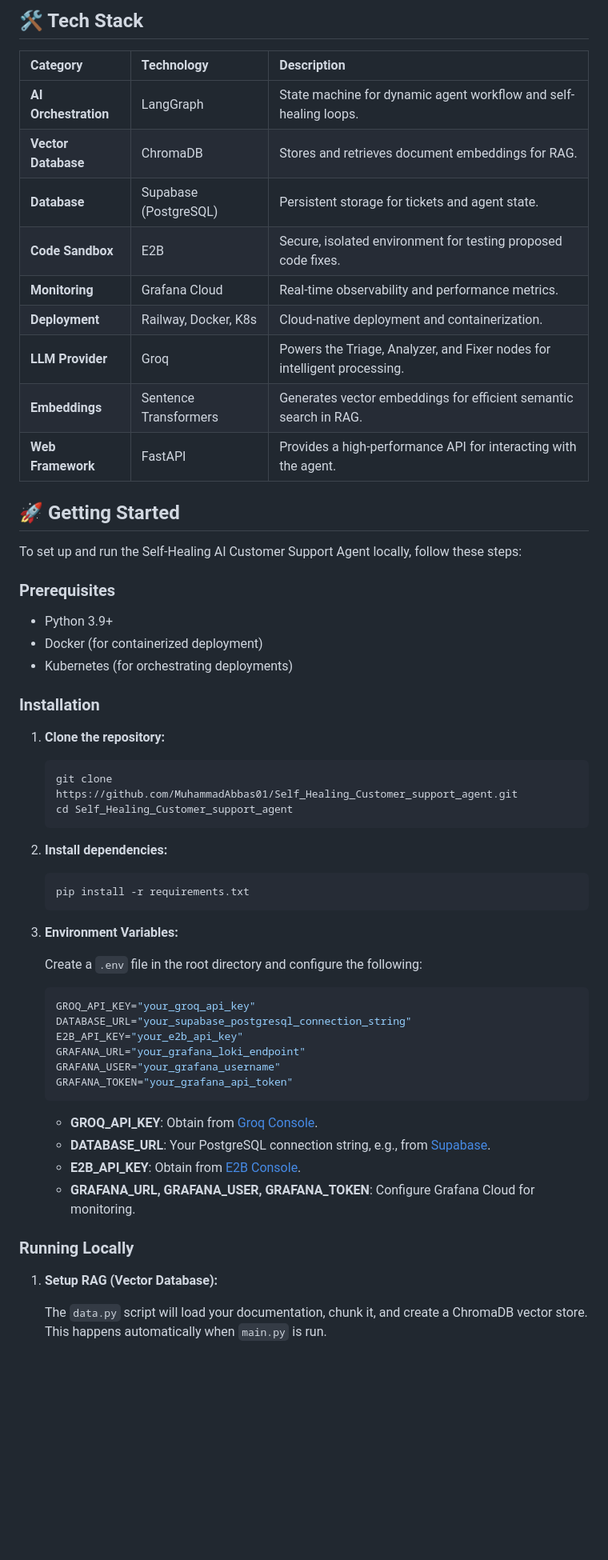
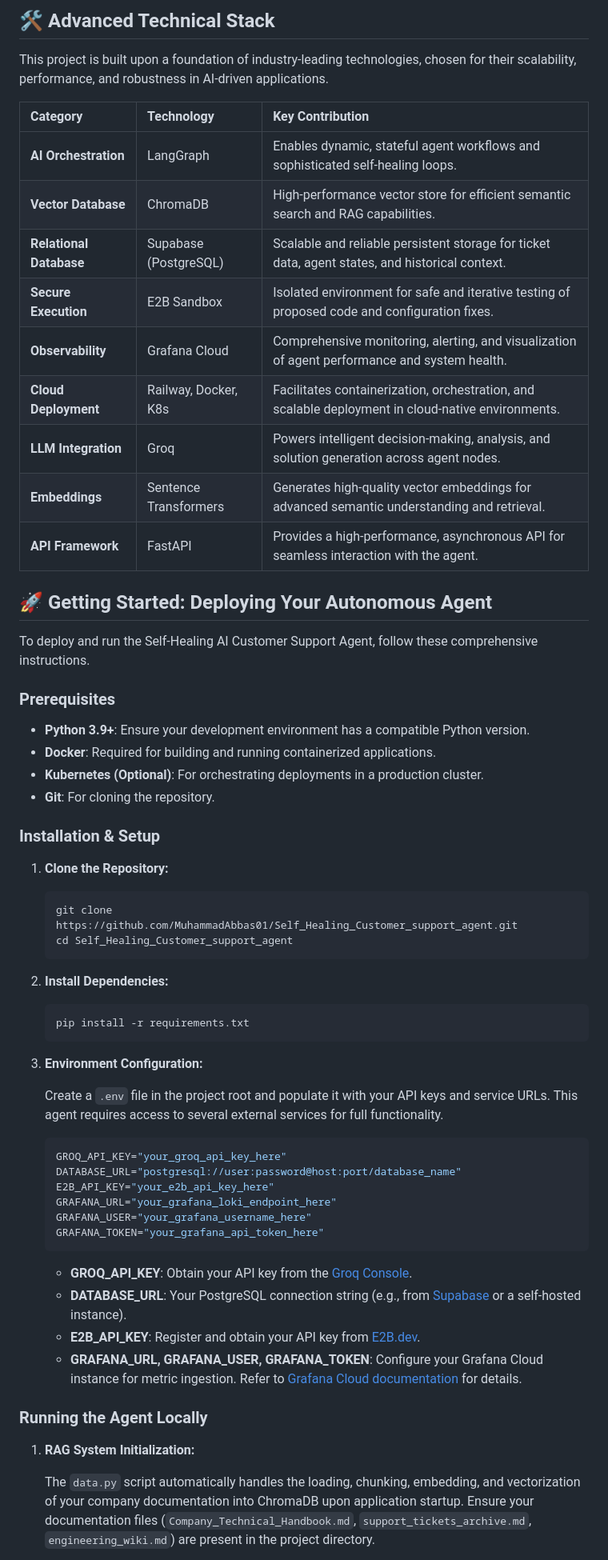
Before and after one commit to MuhammadAbbas01/Self_Healing_Customer_support_agent, a Markdown page: README.md, the part around one of its changes. Shown at 80% size. Rendered like a GitHub page; blank space fills up the shorter version.

Commit message:
docs: upgrade to elite-level README with advanced architecture and performance benchmarks

````diff
--- a/README.md
+++ b/README.md
@@ -62,64 +64,67 @@ crucial "self-healing" component, allowing for iterative refinement.
 
-## 🛠️ Tech Stack
+## 🛠️ Advanced Technical Stack
 
-| Category           | Technology           | Description                                                                  |
-| :----------------- | :------------------- | :--------------------------------------------------------------------------- |
-| **AI Orchestration** | LangGraph            | State machine for dynamic agent workflow and self-healing loops.             |
-| **Vector Database**  | ChromaDB             | Stores and retrieves document embeddings for RAG.                            |
-| **Database**         | Supabase (PostgreSQL)| Persistent storage for tickets and agent state.                              |
-| **Code Sandbox**     | E2B                  | Secure, isolated environment for testing proposed code fixes.                |
-| **Monitoring**       | Grafana Cloud        | Real-time observability and performance metrics.                             |
-| **Deployment**       | Railway, Docker, K8s | Cloud-native deployment and containerization.                                |
-| **LLM Provider**     | Groq                 | Powers the Triage, Analyzer, and Fixer nodes for intelligent processing.     |
-| **Embeddings**       | Sentence Transformers| Generates vector embeddings for efficient semantic search in RAG.            |
-| **Web Framework**    | FastAPI              | Provides a high-performance API for interacting with the agent.              |
+This project is built upon a foundation of industry-leading technologies, chosen for their scalability, performance, and robustness in AI-driven applications.
 
-## 🚀 Getting Started
+| Category               | Technology           | Key Contribution                                                                                                |
+| :--------------------- | :------------------- | :-------------------------------------------------------------------------------------------------------------- |
+| **AI Orchestration**   | LangGraph            | Enables dynamic, stateful agent workflows and sophisticated self-healing loops.                                 |
+| **Vector Database**    | ChromaDB             | High-performance vector store for efficient semantic search and RAG capabilities.                               |
+| **Relational Database**| Supabase (PostgreSQL)| Scalable and reliable persistent storage for ticket data, agent states, and historical context.                 |
+| **Secure Execution**   | E2B Sandbox          | Isolated environment for safe and iterative testing of proposed code and configuration fixes.                   |
+| **Observability**      | Grafana Cloud        | Comprehensive monitoring, alerting, and visualization of agent performance and system health.                   |
+| **Cloud Deployment**   | Railway, Docker, K8s | Facilitates containerization, orchestration, and scalable deployment in cloud-native environments.              |
+| **LLM Integration**    | Groq                 | Powers intelligent decision-making, analysis, and solution generation across agent nodes.                       |
+| **Embeddings**         | Sentence Transformers| Generates high-quality vector embeddings for advanced semantic understanding and retrieval.                     |
+| **API Framework**      | FastAPI              | Provides a high-performance, asynchronous API for seamless interaction with the agent.                          |
 
-To set up and run the Self-Healing AI Customer Support Agent locally, follow these steps:
+## 🚀 Getting Started: Deploying Your Autonomous Agent
+
+To deploy and run the Self-Healing AI Customer Support Agent, follow these comprehensive instructions.
 
 ### Prerequisites
 
-*   Python 3.9+
-*   Docker (for containerized deployment)
-*   Kubernetes (for orchestrating deployments)
+*   **Python 3.9+**: Ensure your development environment has a compatible Python version.
+*   **Docker**: Required for building and running containerized applications.
+*   **Kubernetes (Optional)**: For orchestrating deployments in a production cluster.
+*   **Git**: For cloning the repository.
 
-### Installation
+### Installation & Setup
 
-1.  **Clone the repository:**
+1.  **Clone the Repository:**
 
     ```bash
     git clone https://github.com/MuhammadAbbas01/Self_Healing_Customer_support_agent.git
     cd Self_Healing_Customer_support_agent
     ```
 
-2.  **Install dependencies:**
+2.  **Install Dependencies:**
 
     ```bash
     pip install -r requirements.txt
     ```
 
-3.  **Environment Variables:**
+3.  **Environment Configuration:**
 
-    Create a `.env` file in the root directory and configure the following:
+    Create a `.env` file in the project root and populate it with your API keys and service URLs. This agent requires access to several external services for full functionality.
 
     ```env
-    GROQ_API_KEY="your_groq_api_key"
-    DATABASE_URL="your_supabase_postgresql_connection_string"
-    E2B_API_KEY="your_e2b_api_key"
-    GRAFANA_URL="your_grafana_loki_endpoint"
-    GRAFANA_USER="your_grafana_username"
-    GRAFANA_TOKEN="your_grafana_api_token"
+    GROQ_API_KEY="your_groq_api_key_here"
+    DATABASE_URL="postgresql://user:password@host:port/database_name"
+    E2B_API_KEY="your_e2b_api_key_here"
+    GRAFANA_URL="your_grafana_loki_endpoint_here"
+    GRAFANA_USER="your_grafana_username_here"
+    GRAFANA_TOKEN="your_grafana_api_token_here"
     ```
 
-    *   **GROQ_API_KEY**: Obtain from [Groq Console](https://console.groq.com/).
-    *   **DATABASE_URL**: Your PostgreSQL connection string, e.g., from [Supabase](https://supabase.com/).
-    *   **E2B_API_KEY**: Obtain from [E2B Console](https://e2b.dev/).
-    *   **GRAFANA_URL, GRAFANA_USER, GRAFANA_TOKEN**: Configure Grafana Cloud for monitoring.
+    *   **GROQ_API_KEY**: Obtain your API key from the [Groq Console](https://console.groq.com/).
+    *   **DATABASE_URL**: Your PostgreSQL connection string (e.g., from [Supabase](https://supabase.com/) or a self-hosted instance).
+    *   **E2B_API_KEY**: Register and obtain your API key from [E2B.dev](https://e2b.dev/).
+    *   **GRAFANA_URL, GRAFANA_USER, GRAFANA_TOKEN**: Configure your Grafana Cloud instance for metric ingestion. Refer to [Grafana Cloud documentation](https://grafana.com/docs/grafana-cloud/) for details.
 
-### Running Locally
+### Running the Agent Locally
 
-1.  **Setup RAG (Vector Database):**
+1.  **RAG System Initialization:**
 
-    The `data.py` script will load your documentation, chunk it, and create a ChromaDB vector store. This happens automatically when `main.py` is run.
+    The `data.py` script automatically handles the loading, chunking, embedding, and vectorization of your company documentation into ChromaDB upon application startup. Ensure your documentation files (`Company_Technical_Handbook.md`, `support_tickets_archive.md`, `engineering_wiki.md`) are present in the project directory.
 
````
Also changed, not shown: other parts of README.md (+61 -49 lines), architecture_v2.png (added), performance_benchmarks.png (added), 2 other files.
